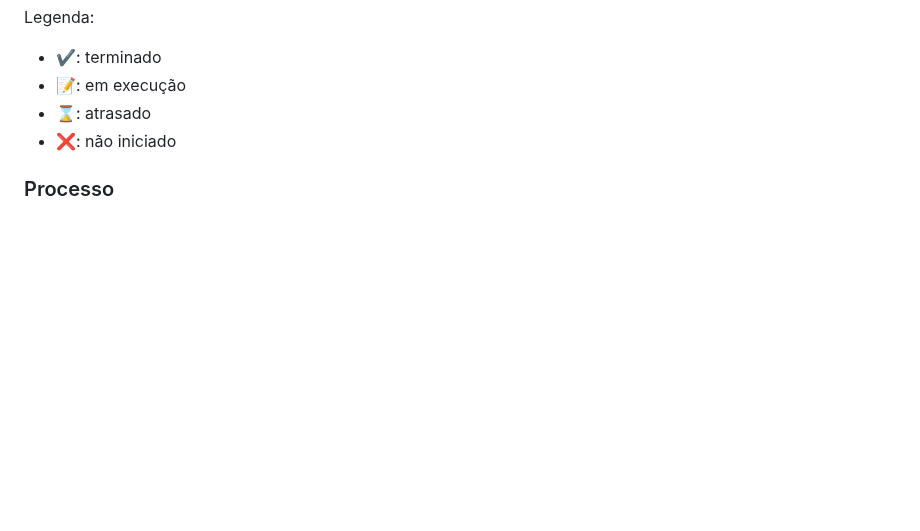
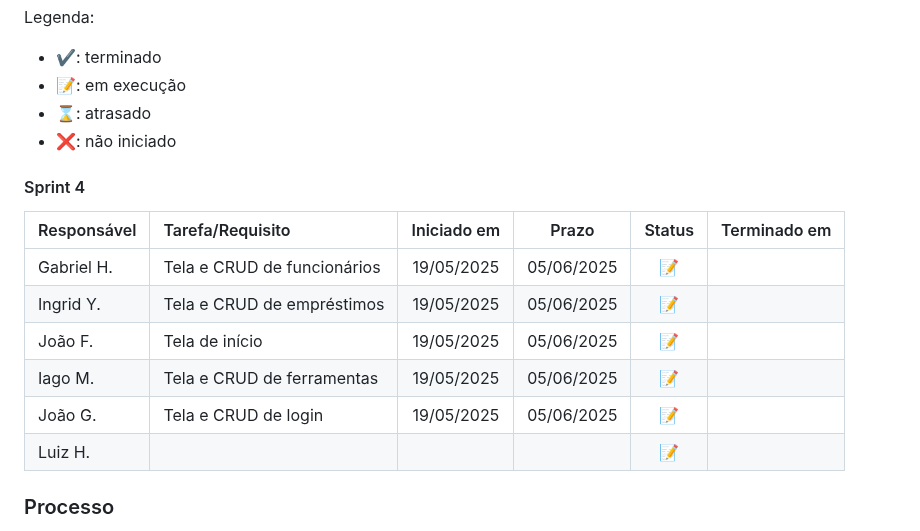
Before and after one commit to lhenriquecoelho/2025-1-p3-tiapn-si-grupo-3, a Markdown page: docs/03-Metodologia.md, the part around the change. GitHub-like rendering; blank space fills up the shorter version.

```diff
--- a/docs/03-Metodologia.md
+++ b/docs/03-Metodologia.md
@@ -105,6 +105,18 @@ Legenda:
 - ⌛: atrasado
 - ❌: não iniciado
 
+#### Sprint 4
+
+| Responsável   | Tarefa/Requisito | Iniciado em    | Prazo      | Status | Terminado em    |
+| :----         |    :----         |      :----:    | :----:     | :----: | :----:          |
+| Gabriel H.     | Tela e CRUD de funcionários | 19/05/2025     | 05/06/2025 | 📝    |       |
+| Ingrid Y.       | Tela e CRUD de empréstimos    | 19/05/2025     | 05/06/2025 | 📝     |                   |
+| João F.      | Tela de início   | 19/05/2025    | 05/06/2025  | 📝     |                  |
+| Iago M.        |  Tela e CRUD de ferramentas  |    19/05/2025        | 05/06/2025 |  📝   |       |
+| João G.        | Tela e CRUD de login  |    19/05/2025        | 05/06/2025  |  📝   |      |
+| Luiz H.       |   |            |  |  📝   |       |
+
+
 ### Processo
 
 Coloque informações sobre detalhes da implementação do Scrum seguido pelo grupo. O grupo deverá fazer uso do recurso de gerenciamento de projeto oferecido pelo GitHub, que permite acompanhar o andamento do projeto, a execução das tarefas e o status de desenvolvimento da solução.
```
